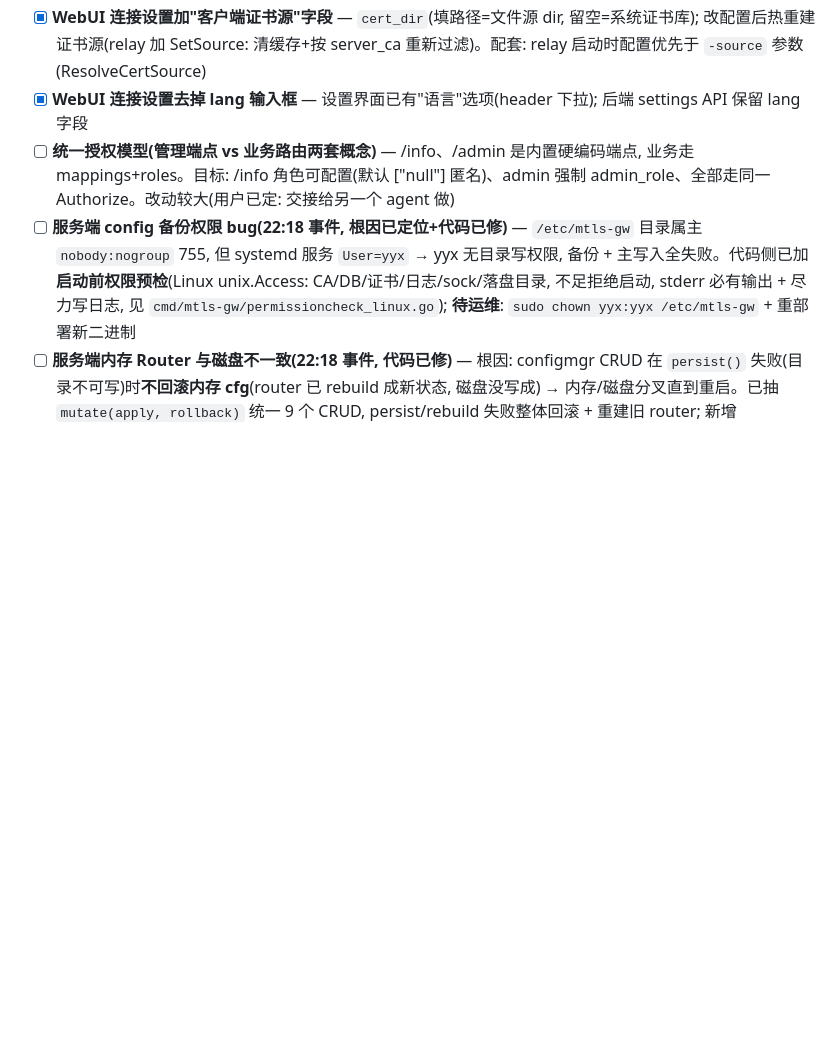
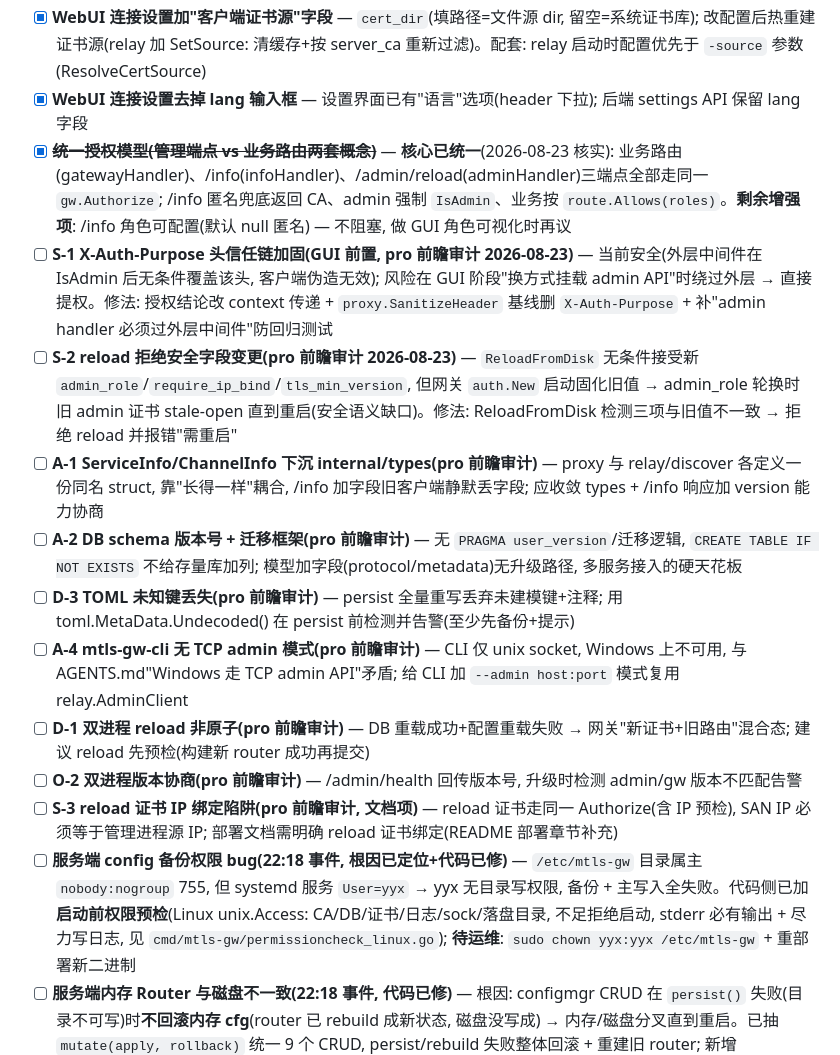
Before and after one commit to 0gl20shk0sbt36/mtls-gateway, a Markdown page: TODO.md, the part around the change. Drawn GitHub-style; blank space fills up the shorter version.

Commit message:
docs: TODO.md 更新 — 统一授权模型标记完成 + pro 前瞻审计新发现(S-1/S-2/A-1/A-2/D-3 等)

```diff
--- a/TODO.md
+++ b/TODO.md
@@ -7,7 +7,16 @@
 - [x] **重写 `certsource_windows.go`(系统证书库源, 代码完成, 待 win2 真机验证 RSACng)** — 弃用 certstore(2021 停更, RSACng 签名失败)。零新依赖用 x/sys/windows 自实现: CertOpenStore/CertEnumCertificatesInStore 枚举 CurrentUser\My + CryptAcquireCertificatePrivateKey(CRYPT_ACQUIRE_ONLY_NCRYPT_KEY_FLAG 强制 CNG) + 自声明 NCryptSignHash(签名包装参考 google/certtostore: RSA PKCS1/PSS padding + ECDSA raw→DER)。配套跨平台兼容层: system 源语义矩阵(Windows=My 存储 / Linux=约定目录 / Android=应用私有目录预留 / macOS=未支持), 过滤规则抽公共 acceptCert; relay 证书缓存替换时释放旧 signer(io.Closer, 防 NCRYPT 句柄泄漏)。三平台(linux/windows/android)编译+vet 通过
 - [x] **WebUI 连接设置加"客户端证书源"字段** — `cert_dir`(填路径=文件源 dir, 留空=系统证书库); 改配置后热重建证书源(relay 加 SetSource: 清缓存+按 server_ca 重新过滤)。配套: relay 启动时配置优先于 `-source` 参数(ResolveCertSource)
 - [x] **WebUI 连接设置去掉 lang 输入框** — 设置界面已有"语言"选项(header 下拉); 后端 settings API 保留 lang 字段
-- [ ] **统一授权模型(管理端点 vs 业务路由两套概念)** — /info、/admin 是内置硬编码端点, 业务走 mappings+roles。目标: /info 角色可配置(默认 ["null"] 匿名)、admin 强制 admin_role、全部走同一 Authorize。改动较大(用户已定: 交接给另一个 agent 做)
+- [x] ~~**统一授权模型(管理端点 vs 业务路由两套概念)**~~ — **核心已统一**(2026-08-23 核实): 业务路由(gatewayHandler)、/info(infoHandler)、/admin/reload(adminHandler)三端点全部走同一 `gw.Authorize`; /info 匿名兜底返回 CA、admin 强制 `IsAdmin`、业务按 `route.Allows(roles)`。**剩余增强项**: /info 角色可配置(默认 null 匿名) — 不阻塞, 做 GUI 角色可视化时再议
+- [ ] **S-1 X-Auth-Purpose 头信任链加固(GUI 前置, pro 前瞻审计 2026-08-23)** — 当前安全(外层中间件在 IsAdmin 后无条件覆盖该头, 客户端伪造无效); 风险在 GUI 阶段"换方式挂载 admin API"时绕过外层 → 直接提权。修法: 授权结论改 context 传递 + `proxy.SanitizeHeader` 基线删 `X-Auth-Purpose` + 补"admin handler 必须过外层中间件"防回归测试
+- [ ] **S-2 reload 拒绝安全字段变更(pro 前瞻审计 2026-08-23)** — `ReloadFromDisk` 无条件接受新 `admin_role`/`require_ip_bind`/`tls_min_version`, 但网关 `auth.New` 启动固化旧值 → admin_role 轮换时旧 admin 证书 stale-open 直到重启(安全语义缺口)。修法: ReloadFromDisk 检测三项与旧值不一致 → 拒绝 reload 并报错"需重启"
+- [ ] **A-1 ServiceInfo/ChannelInfo 下沉 internal/types(pro 前瞻审计)** — proxy 与 relay/discover 各定义一份同名 struct, 靠"长得一样"耦合, /info 加字段旧客户端静默丢字段; 应收敛 types + /info 响应加 version 能力协商
+- [ ] **A-2 DB schema 版本号 + 迁移框架(pro 前瞻审计)** — 无 `PRAGMA user_version`/迁移逻辑, `CREATE TABLE IF NOT EXISTS` 不给存量库加列; 模型加字段(protocol/metadata)无升级路径, 多服务接入的硬天花板
+- [ ] **D-3 TOML 未知键丢失(pro 前瞻审计)** — persist 全量重写丢弃未建模键+注释; 用 toml.MetaData.Undecoded() 在 persist 前检测并告警(至少先备份+提示)
+- [ ] **A-4 mtls-gw-cli 无 TCP admin 模式(pro 前瞻审计)** — CLI 仅 unix socket, Windows 上不可用, 与 AGENTS.md"Windows 走 TCP admin API"矛盾; 给 CLI 加 `--admin host:port` 模式复用 relay.AdminClient
+- [ ] **D-1 双进程 reload 非原子(pro 前瞻审计)** — DB 重载成功+配置重载失败 → 网关"新证书+旧路由"混合态; 建议 reload 先预检(构建新 router 成功再提交)
+- [ ] **O-2 双进程版本协商(pro 前瞻审计)** — /admin/health 回传版本号, 升级时检测 admin/gw 版本不匹配告警
+- [ ] **S-3 reload 证书 IP 绑定陷阱(pro 前瞻审计, 文档项)** — reload 证书走同一 Authorize(含 IP 预检), SAN IP 必须等于管理进程源 IP; 部署文档需明确 reload 证书绑定(README 部署章节补充)
 - [ ] **服务端 config 备份权限 bug(22:18 事件, 根因已定位+代码已修)** — `/etc/mtls-gw` 目录属主 `nobody:nogroup` 755, 但 systemd 服务 `User=yyx` → yyx 无目录写权限, 备份 + 主写入全失败。代码侧已加**启动前权限预检**(Linux unix.Access: CA/DB/证书/日志/sock/落盘目录, 不足拒绝启动, stderr 必有输出 + 尽力写日志, 见 `cmd/mtls-gw/permissioncheck_linux.go`); **待运维**: `sudo chown yyx:yyx /etc/mtls-gw` + 重部署新二进制
 - [ ] **服务端内存 Router 与磁盘不一致(22:18 事件, 代码已修)** — 根因: configmgr CRUD 在 `persist()` 失败(目录不可写)时**不回滚内存 cfg**(router 已 rebuild 成新状态, 磁盘没写成) → 内存/磁盘分叉直到重启。已抽 `mutate(apply, rollback)` 统一 9 个 CRUD, persist/rebuild 失败整体回滚 + 重建旧 router; 新增 `TestConfigManagerPersistFailureRollback` 复现 22:18 场景(ReplaceAll 空 services + 落盘失败 → 内存/路由保持原状)。**待部署新二进制生效**
 - [ ] **DSH 首次发送超时(根因已定位+代码已修, 待部署验证)** — **实为 relay TCP 透传 120s 空闲杀连接**切断空闲 WebSocket 长连接: dsh 回复经 WS downlink(events/mux+host, 无心跳帧)推送, 走 mTLS 时 WS 经 relay TCP 透传(:9443 无路径), 看回复/思考 >120s 即被 relay 切断 → 前端重连窗口内第一次发消息超时(重连后流式正常); SSH 直连无 relay 层则不超时。已修: `defaultTCPIdle 120s→12h`(frp 对照: frp 不杀空闲连接, 死连接靠 TCP keepalive) + Dialer 显式 KeepAlive 15s(防 NAT 静默回收); 另服务端 4 个 http.Server `WriteTimeout:60s→0`(绝对时限会切 LLM 长流式) + `IdleTimeout:60s→300s`。**待部署新二进制验证**
```
